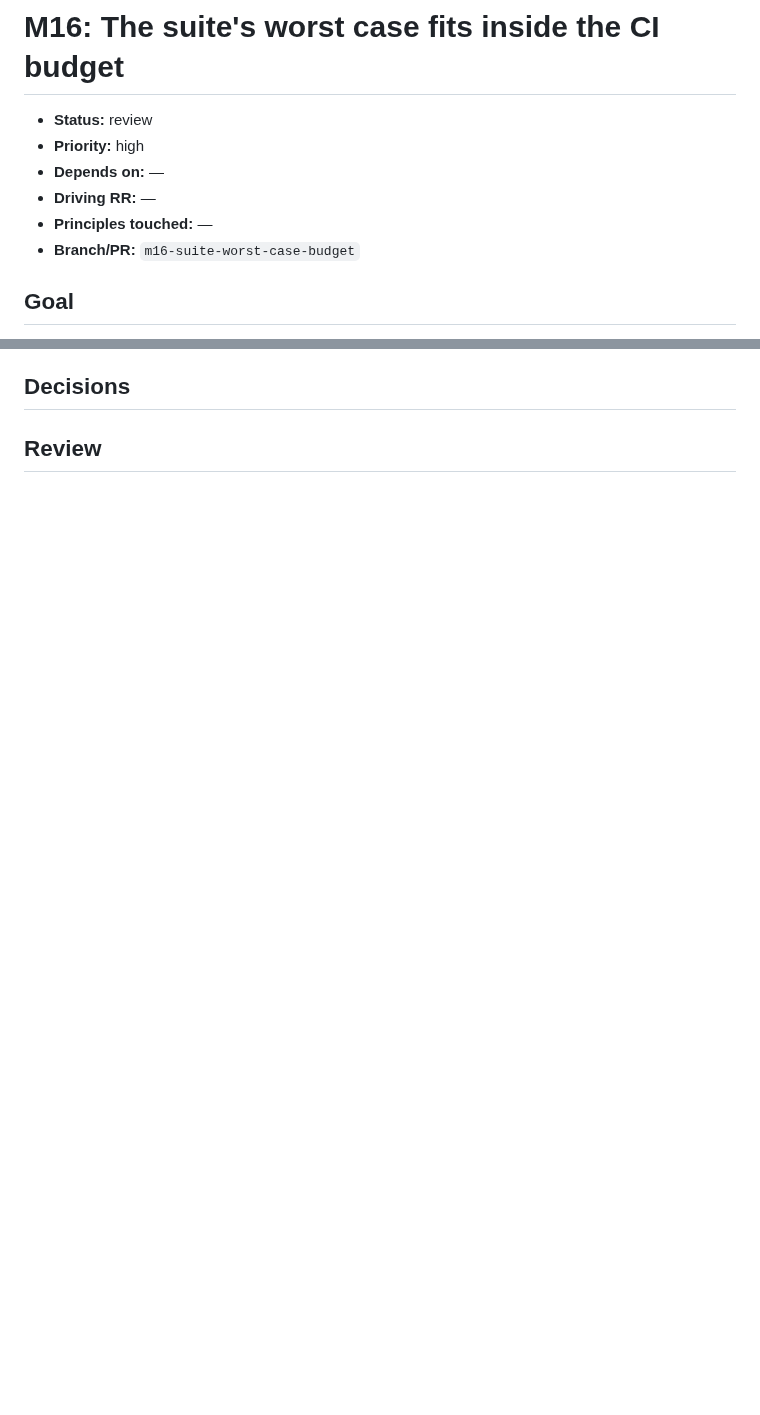
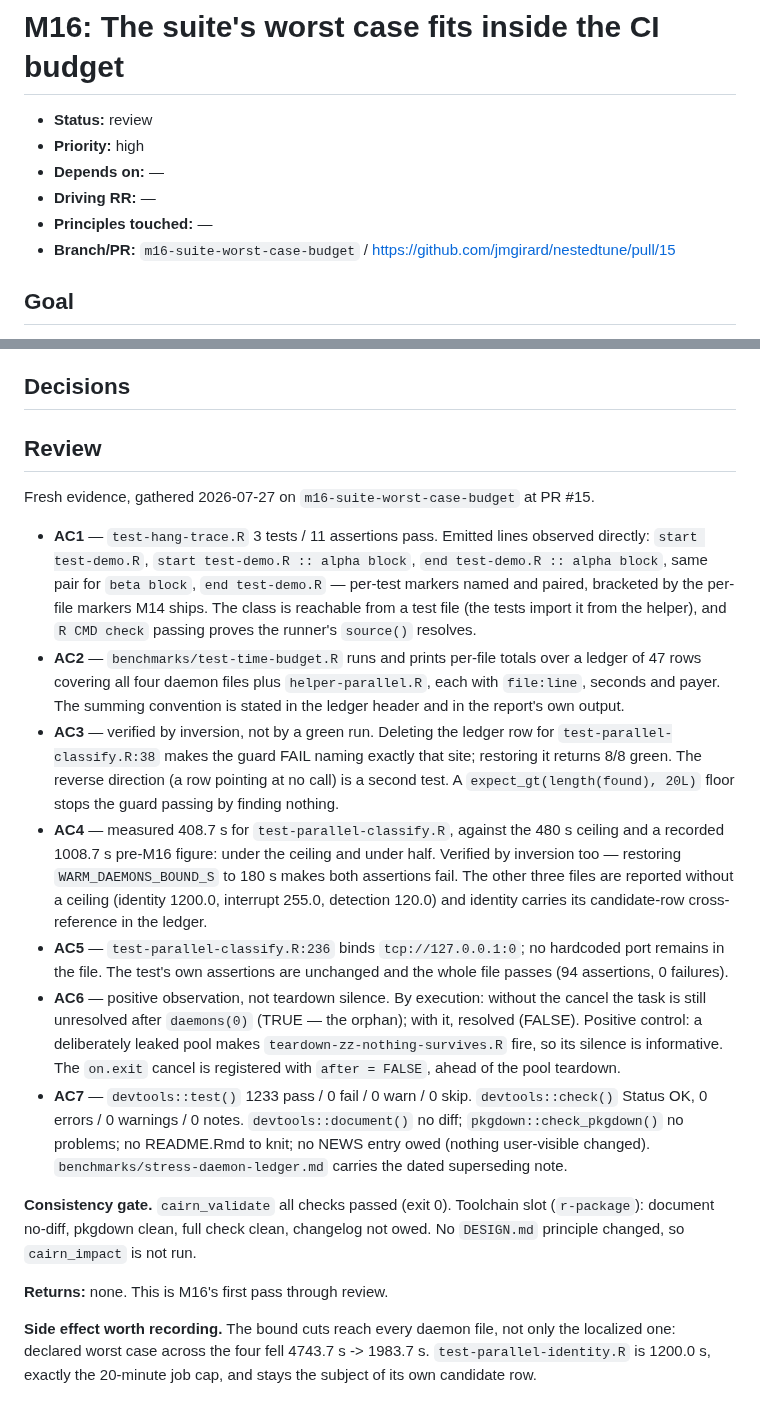
Before and after one commit to jmgirard/nestedtune, a Markdown page: cairn/milestones/M16-suite-worst-case-budget.md, 2 parts joined by grey strips. Rendered like a GitHub page; blank space fills up the shorter version.

Commit message:
M16 review: fresh evidence for AC1-AC7, consistency gate clean

```diff
--- a/cairn/milestones/M16-suite-worst-case-budget.md
+++ b/cairn/milestones/M16-suite-worst-case-budget.md
@@ -5,7 +5,7 @@
 - **Depends on:** —
 - **Driving RR:** —
 - **Principles touched:** —
-- **Branch/PR:** `m16-suite-worst-case-budget`
+- **Branch/PR:** `m16-suite-worst-case-budget` / https://github.com/jmgirard/nestedtune/pull/15
 
 ## Goal
 
@@ -127,3 +127,51 @@ pre-flight deadline off the wall clock → its existing candidate row. Any chang
 ## Decisions
 
 ## Review
+
+Fresh evidence, gathered 2026-07-27 on `m16-suite-worst-case-budget` at PR #15.
+
+- **AC1** — `test-hang-trace.R` 3 tests / 11 assertions pass. Emitted lines observed
+  directly: `start test-demo.R`, `start test-demo.R :: alpha block`,
+  `end test-demo.R :: alpha block`, same pair for `beta block`, `end test-demo.R` —
+  per-test markers named and paired, bracketed by the per-file markers M14 ships.
+  The class is reachable from a test file (the tests import it from the helper),
+  and `R CMD check` passing proves the runner's `source()` resolves.
+- **AC2** — `benchmarks/test-time-budget.R` runs and prints per-file totals over a
+  ledger of 47 rows covering all four daemon files plus `helper-parallel.R`, each
+  with `file:line`, seconds and payer. The summing convention is stated in the
+  ledger header and in the report's own output.
+- **AC3** — verified by inversion, not by a green run. Deleting the ledger row for
+  `test-parallel-classify.R:38` makes the guard FAIL naming exactly that site;
+  restoring it returns 8/8 green. The reverse direction (a row pointing at no call)
+  is a second test. A `expect_gt(length(found), 20L)` floor stops the guard passing
+  by finding nothing.
+- **AC4** — measured 408.7 s for `test-parallel-classify.R`, against the 480 s
+  ceiling and a recorded 1008.7 s pre-M16 figure: under the ceiling and under half.
+  Verified by inversion too — restoring `WARM_DAEMONS_BOUND_S` to 180 s makes both
+  assertions fail. The other three files are reported without a ceiling
+  (identity 1200.0, interrupt 255.0, detection 120.0) and identity carries its
+  candidate-row cross-reference in the ledger.
+- **AC5** — `test-parallel-classify.R:236` binds `tcp://127.0.0.1:0`; no hardcoded
+  port remains in the file. The test's own assertions are unchanged and the whole
+  file passes (94 assertions, 0 failures).
+- **AC6** — positive observation, not teardown silence. By execution: without the
+  cancel the task is still unresolved after `daemons(0)` (TRUE — the orphan);
+  with it, resolved (FALSE). Positive control: a deliberately leaked pool makes
+  `teardown-zz-nothing-survives.R` fire, so its silence is informative. The
+  `on.exit` cancel is registered with `after = FALSE`, ahead of the pool teardown.
+- **AC7** — `devtools::test()` 1233 pass / 0 fail / 0 warn / 0 skip.
+  `devtools::check()` Status OK, 0 errors / 0 warnings / 0 notes.
+  `devtools::document()` no diff; `pkgdown::check_pkgdown()` no problems; no
+  README.Rmd to knit; no NEWS entry owed (nothing user-visible changed).
+  `benchmarks/stress-daemon-ledger.md` carries the dated superseding note.
+
+**Consistency gate.** `cairn_validate` all checks passed (exit 0). Toolchain slot
+(`r-package`): document no-diff, pkgdown clean, full check clean, changelog not
+owed. No `DESIGN.md` principle changed, so `cairn_impact` is not run.
+
+**Returns:** none. This is M16's first pass through review.
+
+**Side effect worth recording.** The bound cuts reach every daemon file, not only
+the localized one: declared worst case across the four fell 4743.7 s -> 1983.7 s.
+`test-parallel-identity.R` is 1200.0 s, exactly the 20-minute job cap, and stays
+the subject of its own candidate row.
```
Also changed, not shown: other parts of cairn/milestones/M16-suite-worst-case-budget.md (+7 -7 lines).
